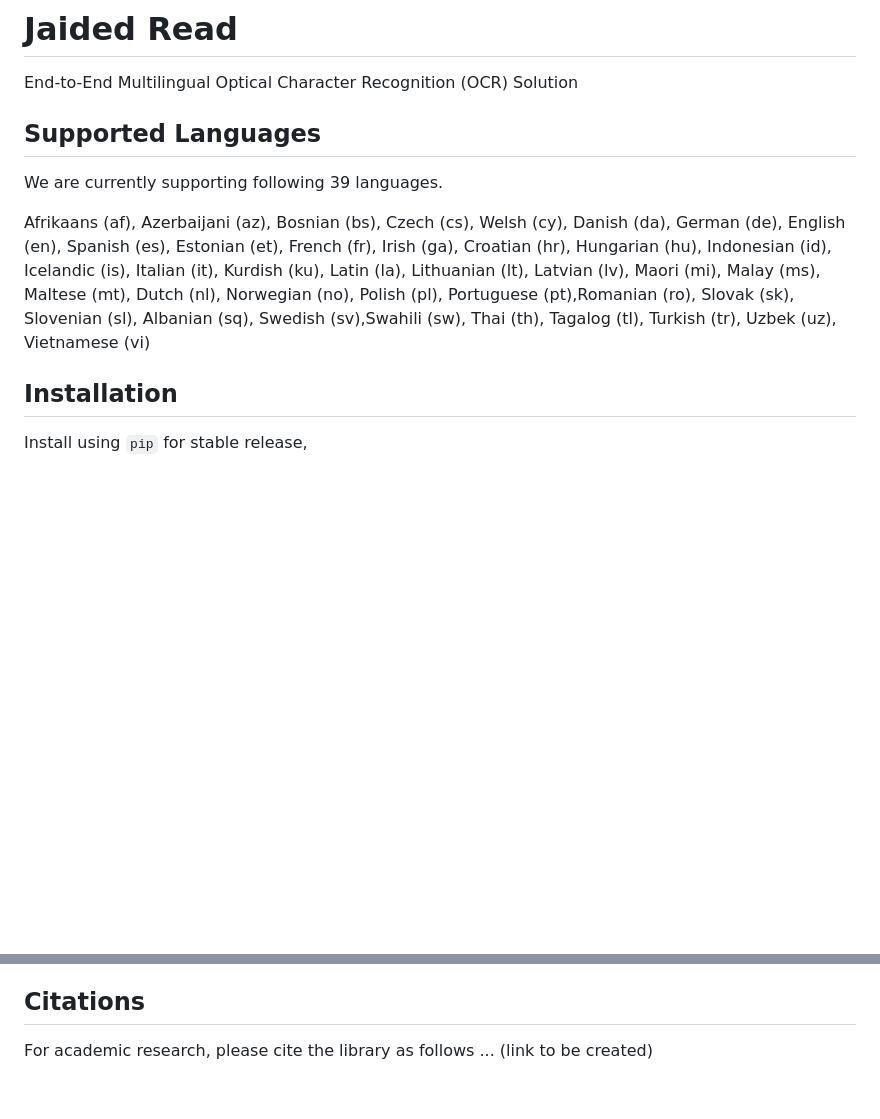
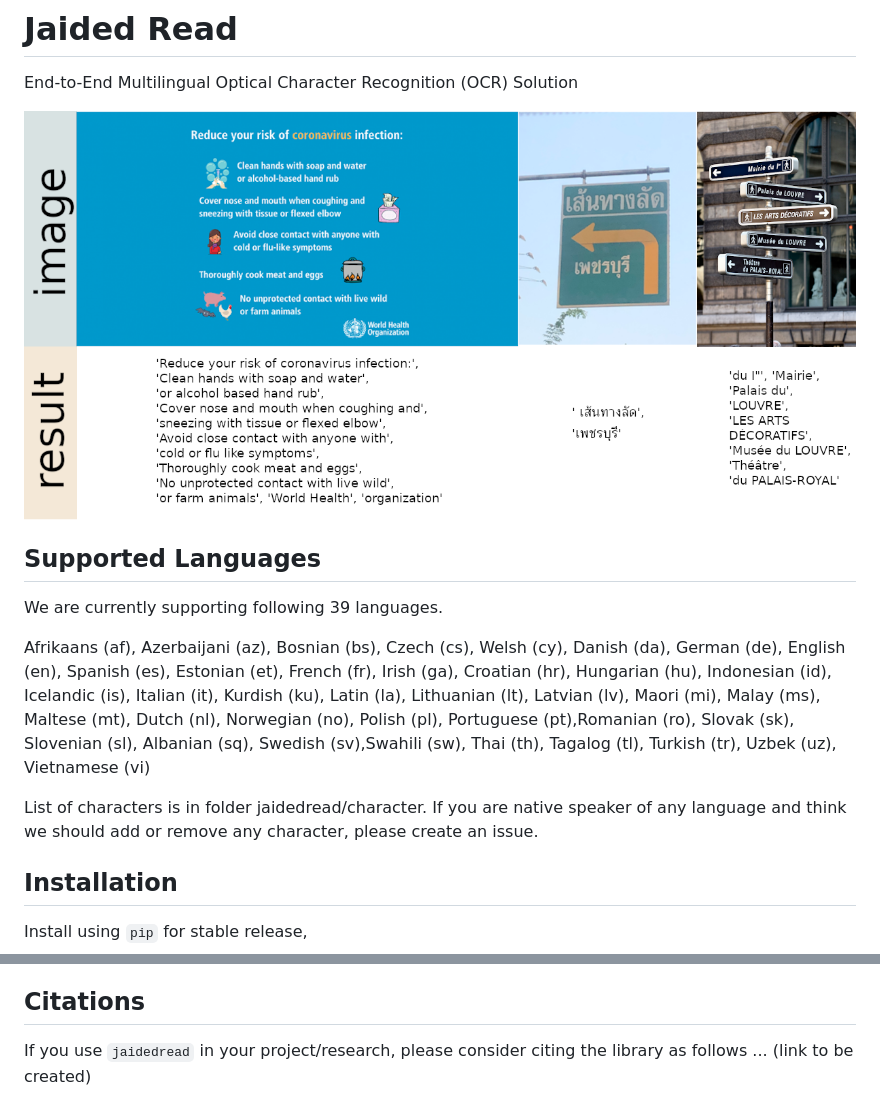
Before and after one commit to JaidedAI/EasyOCR, a Markdown page: README.md, 2 parts joined by grey strips. Rendered like a GitHub page; pictures changed too: examples/example.png (added); blank space fills up the shorter version.

Commit message:
add example

```diff
--- a/README.md
+++ b/README.md
@@ -1,6 +1,8 @@
 # Jaided Read
 
 End-to-End Multilingual Optical Character Recognition (OCR) Solution
+
+![example](examples/example.png)
 
 ## Supported Languages
 
@@ -14,6 +16,10 @@ Latvian (lv), Maori (mi), Malay (ms), Maltese (mt), Dutch (nl), Norwegian (no),
 Polish (pl), Portuguese (pt),Romanian (ro), Slovak (sk), Slovenian (sl),
 Albanian (sq), Swedish (sv),Swahili (sw), Thai (th), Tagalog (tl),
 Turkish (tr), Uzbek (uz), Vietnamese (vi)
+
+List of characters is in folder jaidedread/character. If you are native speaker
+of any language and think we should add or remove any character,
+please create an issue.
 
 ## Installation
 
@@ -72,4 +78,4 @@ And good read about CTC from distill.pub [here](https://distill.pub/2017/ctc/).
 
 ## Citations
 
-For academic research, please cite the library as follows ... (link to be created)
+If you use `jaidedread` in your project/research, please consider citing the library as follows ... (link to be created)
```
